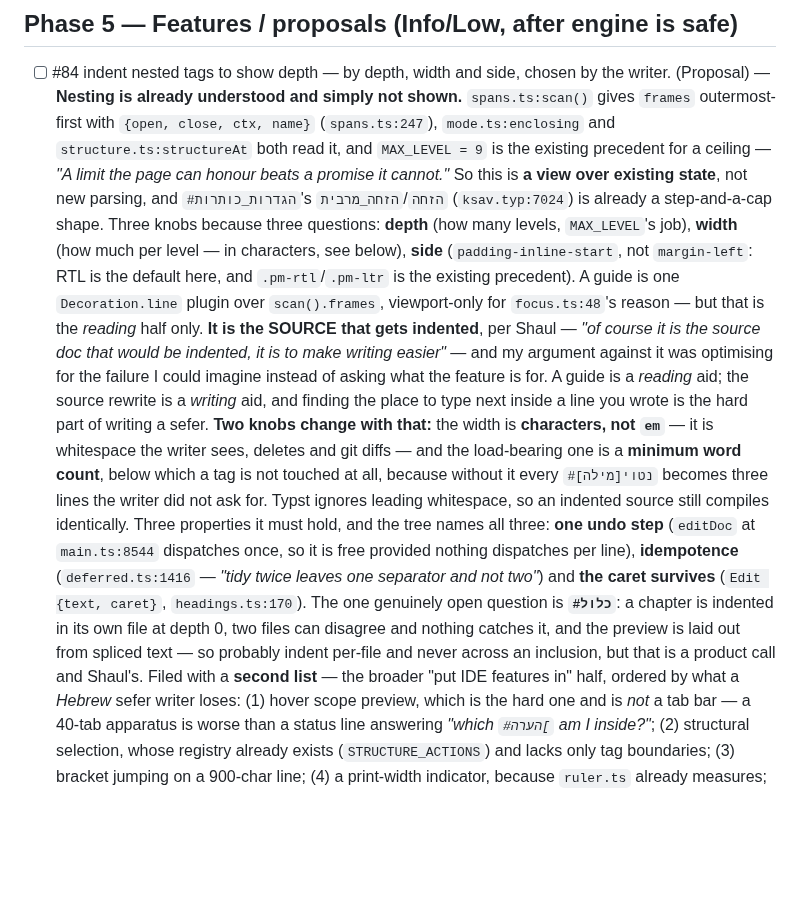
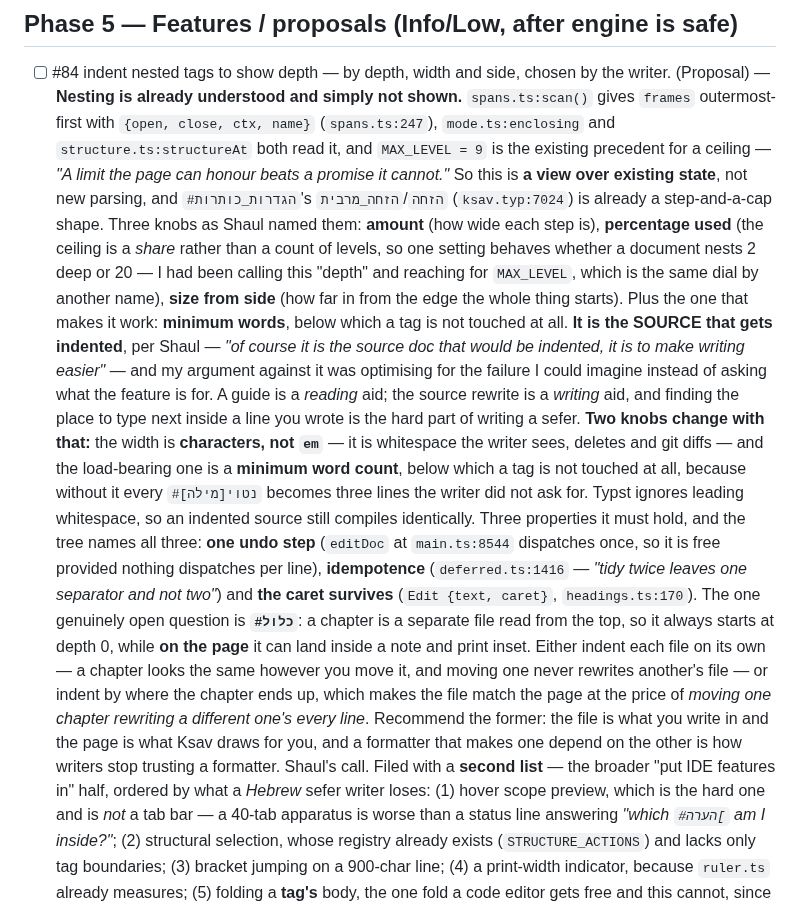
Before and after one commit to SYKhayyat/ksav, a Markdown page: PLAN.md, the part around the change. Drawn GitHub-style; blank space fills up the shorter version.

```diff
--- a/PLAN.md
+++ b/PLAN.md
@@ -307,12 +307,12 @@ still right.
   and `MAX_LEVEL = 9` is the existing precedent for a ceiling — *"A limit the page
   can honour beats a promise it cannot."* So this is **a view over existing state**,
   not new parsing, and `#הגדרות_כותרות`'s `הזחה`/`הזחה_מרבית` (`ksav.typ:7024`) is
-  already a step-and-a-cap shape. Three knobs because three questions: **depth**
-  (how many levels, `MAX_LEVEL`'s job), **width** (how much per level — in
-  characters, see below), **side** (`padding-inline-start`, not `margin-left`: RTL is
-  the default here, and `.pm-rtl`/`.pm-ltr` is the existing precedent). A guide is
-  one `Decoration.line` plugin over `scan().frames`, viewport-only for `focus.ts:48`'s
-  reason — but that is the *reading* half only.
+  already a step-and-a-cap shape. Three knobs as Shaul named them: **amount** (how wide each step is),
+  **percentage used** (the ceiling is a *share* rather than a count of levels, so one
+  setting behaves whether a document nests 2 deep or 20 — I had been calling this
+  "depth" and reaching for `MAX_LEVEL`, which is the same dial by another name),
+  **size from side** (how far in from the edge the whole thing starts). Plus the one
+  that makes it work: **minimum words**, below which a tag is not touched at all.
   **It is the SOURCE that gets indented**, per Shaul — *"of course it is the source
   doc that would be indented, it is to make writing easier"* — and my argument against it
   was optimising for the failure I could imagine instead of asking what the feature is
@@ -327,10 +327,14 @@ still right.
   (`editDoc` at `main.ts:8544` dispatches once, so it is free provided nothing dispatches
   per line), **idempotence** (`deferred.ts:1416` — *"tidy twice leaves one separator and
   not two"*) and **the caret survives** (`Edit {text, caret}`, `headings.ts:170`). The
-  one genuinely open question is **`#כלול`**: a chapter is indented in its own file at
-  depth 0, two files can disagree and nothing catches it, and the preview is laid out
-  from spliced text — so probably indent per-file and never across an inclusion, but that
-  is a product call and Shaul's.
+  one genuinely open question is **`#כלול`**: a chapter is a separate file read from the
+  top, so it always starts at depth 0, while **on the page** it can land inside a note
+  and print inset. Either indent each file on its own — a chapter looks the same however
+  you move it, and moving one never rewrites another's file — or indent by where the
+  chapter ends up, which makes the file match the page at the price of *moving one
+  chapter rewriting a different one's every line*. Recommend the former: the file is what
+  you write in and the page is what Ksav draws for you, and a formatter that makes one
+  depend on the other is how writers stop trusting a formatter. Shaul's call.
   Filed with a **second list** — the broader "put IDE features in" half, ordered by
   what a *Hebrew* sefer writer loses: (1) hover scope preview, which is the hard one
   and is *not* a tab bar — a 40-tab apparatus is worse than a status line answering
```
Also changed, not shown: SESSION_LOG.md (+27 -5 lines).
